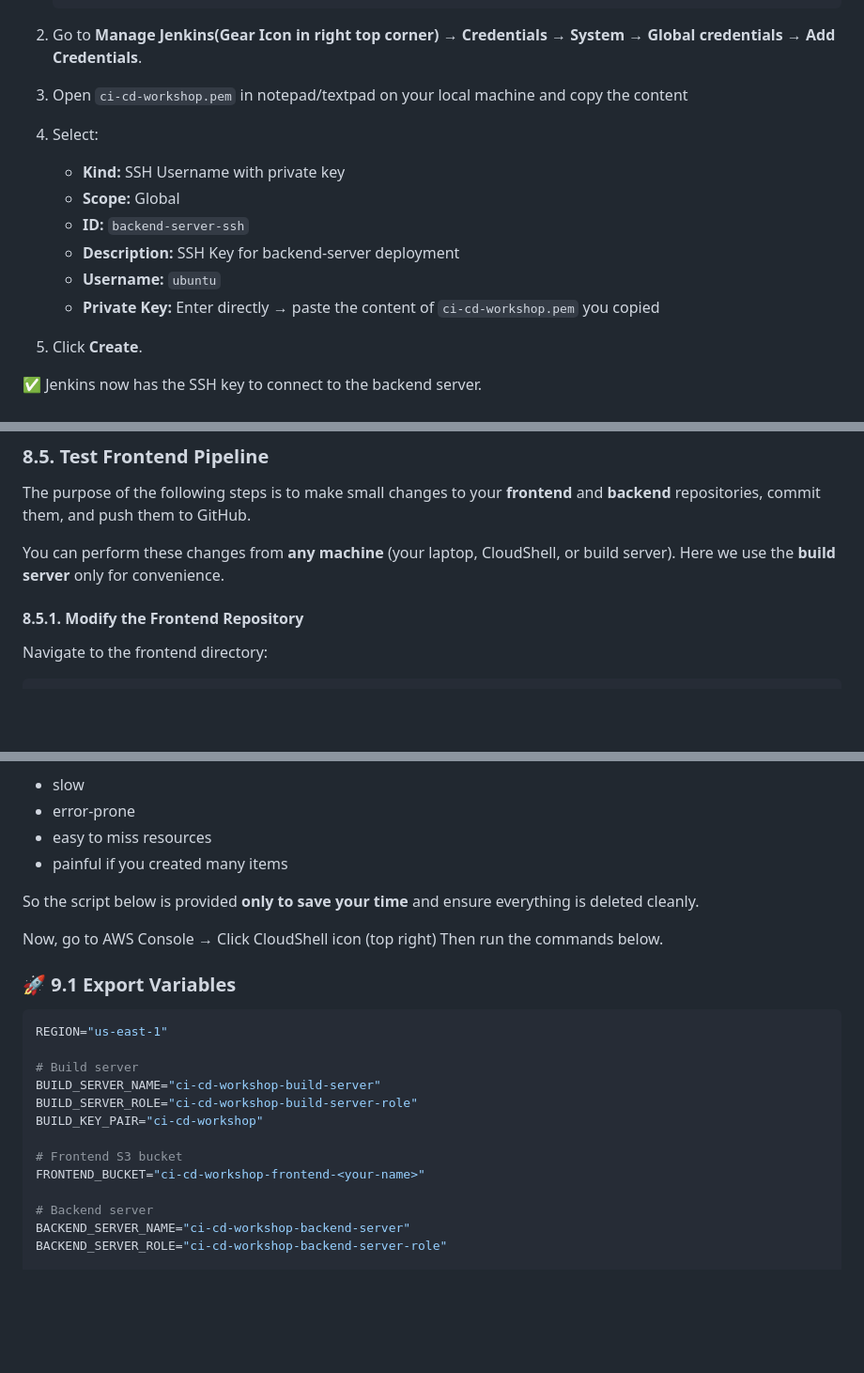
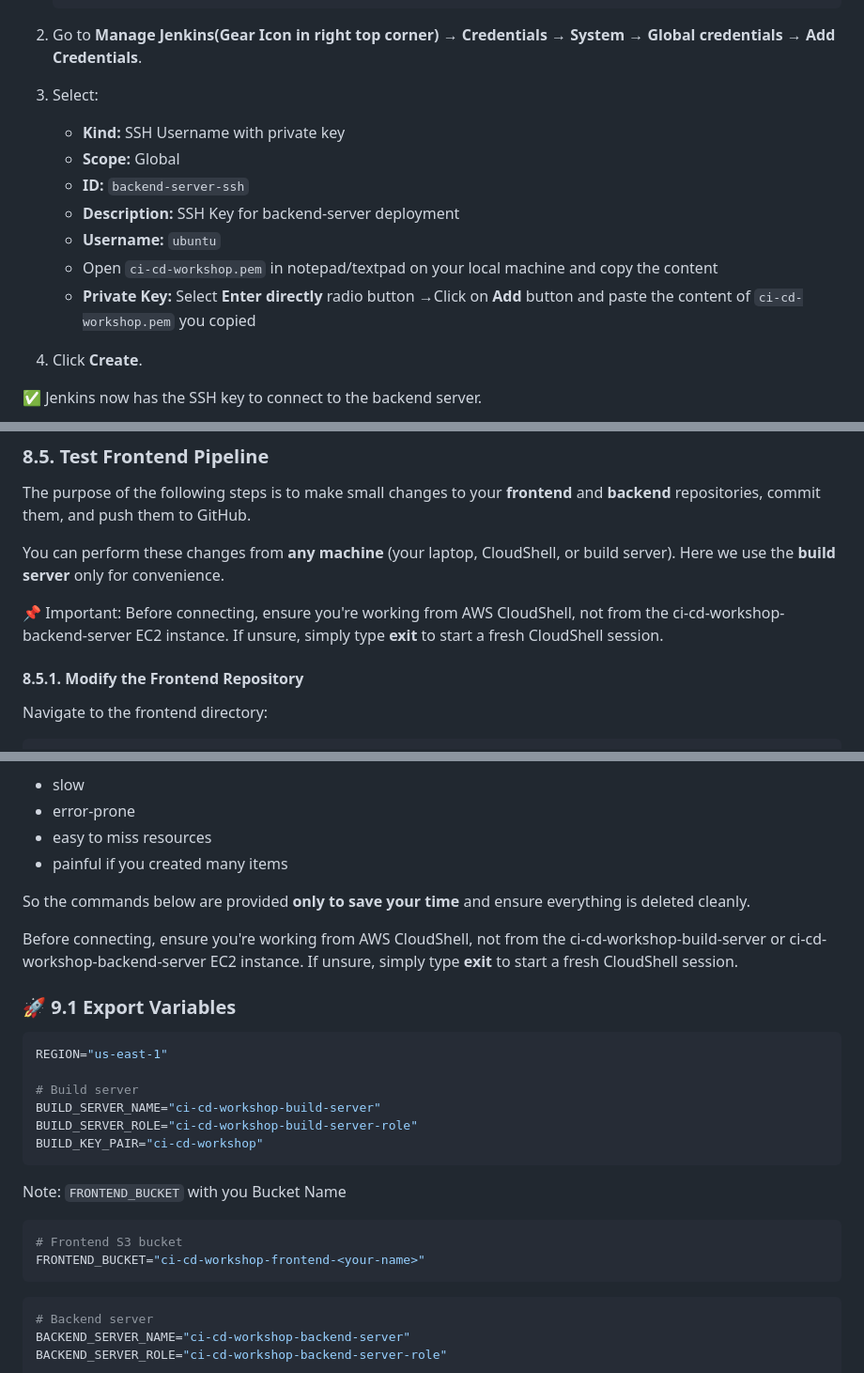
Before and after one commit to shivalkarrahul/ci-cd-workshop, a Markdown page: README.md, 3 parts joined by grey strips. Shown at 94% size. GitHub-like rendering; blank space fills up the shorter version.

````diff
--- a/README.md
+++ b/README.md
@@ -1263,15 +1263,15 @@ If you are logged out, sign back in using:
   ```
 
 2. Go to **Manage Jenkins(Gear Icon in right top corner) → Credentials → System → Global credentials → Add Credentials**.
-3. Open `ci-cd-workshop.pem` in notepad/textpad on your local machine and copy the content
-4. Select:
+3. Select:
 
    * **Kind:** SSH Username with private key
    * **Scope:** Global
    * **ID:** `backend-server-ssh`
    * **Description:** SSH Key for backend-server deployment
    * **Username:** `ubuntu`
-   * **Private Key:** Enter directly → paste the content of `ci-cd-workshop.pem` you copied
+   * Open `ci-cd-workshop.pem` in notepad/textpad on your local machine and copy the content
+   * **Private Key:** Select **Enter directly** radio button →Click on **Add** button and paste the content of `ci-cd-workshop.pem` you copied
 
 5. Click **Create**.
 
@@ -1364,6 +1364,10 @@ The purpose of the following steps is to make small changes to your **frontend**
 You can perform these changes from **any machine** (your laptop, CloudShell, or build server).
 Here we use the **build server** only for convenience.
 
+📌 Important:
+Before connecting, ensure you're working from AWS CloudShell, not from the ci-cd-workshop-backend-server EC2 instance.
+If unsure, simply type **exit** to start a fresh CloudShell session.
+
 
 #### **8.5.1. Modify the Frontend Repository**
 
@@ -1588,10 +1592,10 @@ However, manual deletion is:
 * easy to miss resources
 * painful if you created many items
 
-So the script below is provided **only to save your time** and ensure everything is deleted cleanly.
-
-Now, go to AWS Console → Click CloudShell icon (top right)
-Then run the commands below.
+So the commands below are provided **only to save your time** and ensure everything is deleted cleanly.
+
+Before connecting, ensure you're working from AWS CloudShell, not from the ci-cd-workshop-build-server or ci-cd-workshop-backend-server EC2 instance.
+If unsure, simply type **exit** to start a fresh CloudShell session.
 
 ### 🚀 **9.1 Export Variables**
 
@@ -1602,10 +1606,16 @@ REGION="us-east-1"
 BUILD_SERVER_NAME="ci-cd-workshop-build-server"
 BUILD_SERVER_ROLE="ci-cd-workshop-build-server-role"
 BUILD_KEY_PAIR="ci-cd-workshop"
-
+```
+
+Note: `FRONTEND_BUCKET` with you Bucket Name
+
+```bash
 # Frontend S3 bucket
 FRONTEND_BUCKET="ci-cd-workshop-frontend-<your-name>"
-
+```
+
+```bash
 # Backend server
 BACKEND_SERVER_NAME="ci-cd-workshop-backend-server"
 BACKEND_SERVER_ROLE="ci-cd-workshop-backend-server-role"
````
Also changed, not shown: other parts of README.md (+9 -10 lines).
